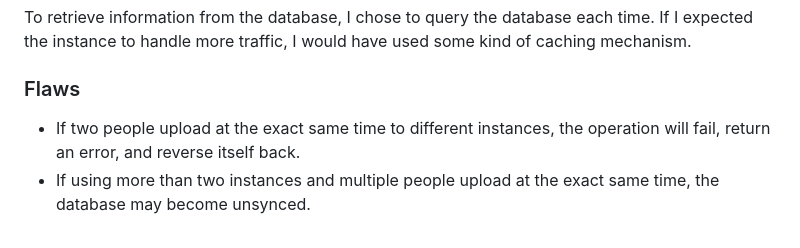
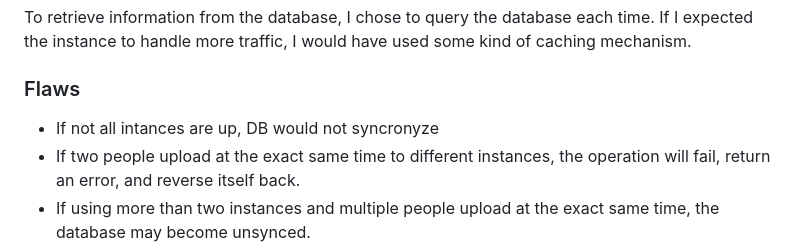
Before and after one commit to dror-ziv/distributed-To-Do-web-app, a Markdown page: README.md, the part around the change. Rendered like a GitHub page.

```diff
--- a/README.md
+++ b/README.md
@@ -79,7 +79,7 @@ I chose event-based synchronization to keep the two instances of the database in
 To retrieve information from the database, I chose to query the database each time. If I expected the instance to handle more traffic, I would have used some kind of caching mechanism.
 
 ### Flaws
-
+- If not all intances are up, DB would not syncronyze
 - If two people upload at the exact same time to different instances, the operation will fail, return an error, and reverse itself back.
 - If using more than two instances and multiple people upload at the exact same time, the database may become unsynced.
 - The app currently does not save `\r\n` characters.
```
